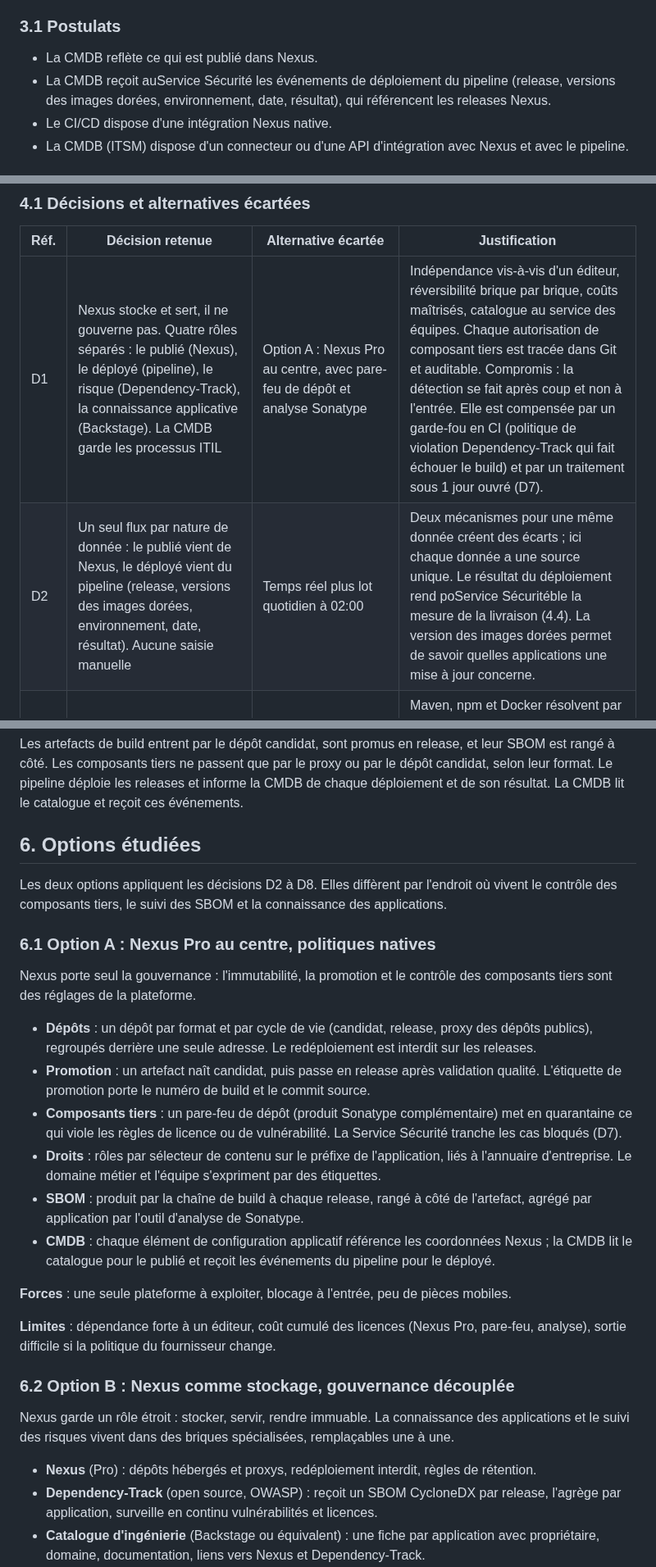
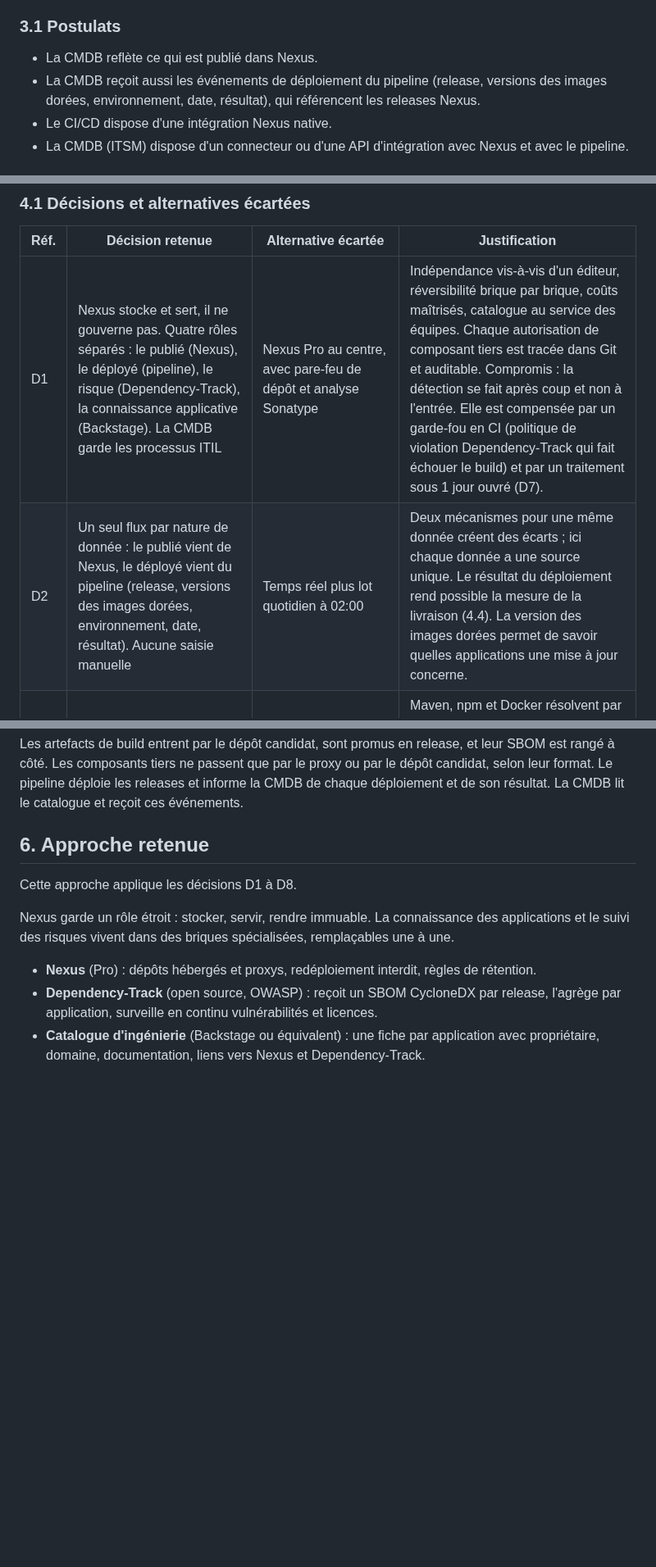
Before and after one commit to logo-solutions/factice, a Markdown page: Docs/nexus/dossier-architecture-nexus.md, 3 parts joined by grey strips. Shown at 82% size. GitHub-like rendering; blank space fills up the shorter version.

Commit message:
docs(nexus): Remove option A references and fix corrupted words
Co-Authored-By: Claude Code <noreply@anthropic.com>
Claude-Session: https://claude.ai/code/session_01KKAKUEtVx5nPQamqs2Zy46

```diff
--- a/Docs/nexus/dossier-architecture-nexus.md
+++ b/Docs/nexus/dossier-architecture-nexus.md
@@ -57,7 +57,7 @@ La stratégie d'origine fait de Nexus la source immuable des artefacts, réconci
 ### 3.1 Postulats
 
 - La CMDB reflète ce qui est publié dans Nexus.
-- La CMDB reçoit auService Sécurité les événements de déploiement du pipeline (release, versions des images dorées, environnement, date, résultat), qui référencent les releases Nexus.
+- La CMDB reçoit aussi les événements de déploiement du pipeline (release, versions des images dorées, environnement, date, résultat), qui référencent les releases Nexus.
 - Le CI/CD dispose d'une intégration Nexus native.
 - La CMDB (ITSM) dispose d'un connecteur ou d'une API d'intégration avec Nexus et avec le pipeline.
 
@@ -82,8 +82,8 @@ Les principes d'origine tiennent : immutabilité, versionnement sémantique, SBO
 
 | Réf. | Décision retenue | Alternative écartée | Justification |
 |---|---|---|---|
-| D1 | Nexus stocke et sert, il ne gouverne pas. Quatre rôles séparés : le publié (Nexus), le déployé (pipeline), le risque (Dependency-Track), la connaissance applicative (Backstage). La CMDB garde les processus ITIL | Option A : Nexus Pro au centre, avec pare-feu de dépôt et analyse Sonatype | Indépendance vis-à-vis d'un éditeur, réversibilité brique par brique, coûts maîtrisés, catalogue au service des équipes. Chaque autorisation de composant tiers est tracée dans Git et auditable. Compromis : la détection se fait après coup et non à l'entrée. Elle est compensée par un garde-fou en CI (politique de violation Dependency-Track qui fait échouer le build) et par un traitement sous 1 jour ouvré (D7). |
-| D2 | Un seul flux par nature de donnée : le publié vient de Nexus, le déployé vient du pipeline (release, versions des images dorées, environnement, date, résultat). Aucune saisie manuelle | Temps réel plus lot quotidien à 02:00 | Deux mécanismes pour une même donnée créent des écarts ; ici chaque donnée a une source unique. Le résultat du déploiement rend poService Sécuritéble la mesure de la livraison (4.4). La version des images dorées permet de savoir quelles applications une mise à jour concerne. |
+| D1 | Nexus stocke et sert, il ne gouverne pas. Quatre rôles séparés : le publié (Nexus), le déployé (pipeline), le risque (Dependency-Track), la connaissance applicative (Backstage). La CMDB garde les processus ITIL | Nexus Pro au centre, avec pare-feu de dépôt et analyse Sonatype | Indépendance vis-à-vis d'un éditeur, réversibilité brique par brique, coûts maîtrisés, catalogue au service des équipes. Chaque autorisation de composant tiers est tracée dans Git et auditable. Compromis : la détection se fait après coup et non à l'entrée. Elle est compensée par un garde-fou en CI (politique de violation Dependency-Track qui fait échouer le build) et par un traitement sous 1 jour ouvré (D7). |
+| D2 | Un seul flux par nature de donnée : le publié vient de Nexus, le déployé vient du pipeline (release, versions des images dorées, environnement, date, résultat). Aucune saisie manuelle | Temps réel plus lot quotidien à 02:00 | Deux mécanismes pour une même donnée créent des écarts ; ici chaque donnée a une source unique. Le résultat du déploiement rend possible la mesure de la livraison (4.4). La version des images dorées permet de savoir quelles applications une mise à jour concerne. |
 | D3 | L'immutabilité est un réglage de plateforme ; le hash Git est une métadonnée | Hash Git dans le chemin de chaque artefact | Maven, npm et Docker résolvent par coordonnées ou par empreinte ; un chemin sur mesure casse clients et proxys. Le redéploiement interdit sur les releases et l'empreinte des images suffisent. Le hash reste porté en métadonnée, voir 4.3. |
 | D4 | Le nom d'origine est conservé ; la normalisation se fait dans la CMDB | Normalisation en kebab-case à l'ingestion | Réécrire un nom modifie les coordonnées et invalide signatures et sommes de contrôle. |
 | D5 | Un dépôt par format et par cycle de vie. L'identifiant d'application (service.projet) ouvre le chemin des dépôts hébergés ; ce qui est partagé va sous « mutualise ». Le domaine métier, l'équipe et le propriétaire passent par des étiquettes | Chemins par domaine métier ou par organigramme, avec double structure pendant la migration | Un domaine ou une équipe change ; l'identifiant d'application est stable et unique. Il permet de retrouver les artefacts d'une application parmi environ 60, et de régler les droits par préfixe avec un sélecteur de contenu. Deux structures en parallèle doublent la maintenance. |
@@ -218,26 +218,9 @@ flowchart TB
 
 Les artefacts de build entrent par le dépôt candidat, sont promus en release, et leur SBOM est rangé à côté. Les composants tiers ne passent que par le proxy ou par le dépôt candidat, selon leur format. Le pipeline déploie les releases et informe la CMDB de chaque déploiement et de son résultat. La CMDB lit le catalogue et reçoit ces événements.
 
-## 6. Options étudiées
+## 6. Approche retenue
 
-Les deux options appliquent les décisions D2 à D8. Elles diffèrent par l'endroit où vivent le contrôle des composants tiers, le suivi des SBOM et la connaissance des applications.
-
-### 6.1 Option A : Nexus Pro au centre, politiques natives
-
-Nexus porte seul la gouvernance : l'immutabilité, la promotion et le contrôle des composants tiers sont des réglages de la plateforme.
-
-- **Dépôts** : un dépôt par format et par cycle de vie (candidat, release, proxy des dépôts publics), regroupés derrière une seule adresse. Le redéploiement est interdit sur les releases.
-- **Promotion** : un artefact naît candidat, puis passe en release après validation qualité. L'étiquette de promotion porte le numéro de build et le commit source.
-- **Composants tiers** : un pare-feu de dépôt (produit Sonatype complémentaire) met en quarantaine ce qui viole les règles de licence ou de vulnérabilité. La Service Sécurité tranche les cas bloqués (D7).
-- **Droits** : rôles par sélecteur de contenu sur le préfixe de l'application, liés à l'annuaire d'entreprise. Le domaine métier et l'équipe s'expriment par des étiquettes.
-- **SBOM** : produit par la chaîne de build à chaque release, rangé à côté de l'artefact, agrégé par application par l'outil d'analyse de Sonatype.
-- **CMDB** : chaque élément de configuration applicatif référence les coordonnées Nexus ; la CMDB lit le catalogue pour le publié et reçoit les événements du pipeline pour le déployé.
-
-**Forces** : une seule plateforme à exploiter, blocage à l'entrée, peu de pièces mobiles.
-
-**Limites** : dépendance forte à un éditeur, coût cumulé des licences (Nexus Pro, pare-feu, analyse), sortie difficile si la politique du fournisseur change.
-
-### 6.2 Option B : Nexus comme stockage, gouvernance découplée
+Cette approche applique les décisions D1 à D8.
 
 Nexus garde un rôle étroit : stocker, servir, rendre immuable. La connaissance des applications et le suivi des risques vivent dans des briques spécialisées, remplaçables une à une.
 
```
Also changed, not shown: other parts of Docs/nexus/dossier-architecture-nexus.md (+4 -4 lines).
